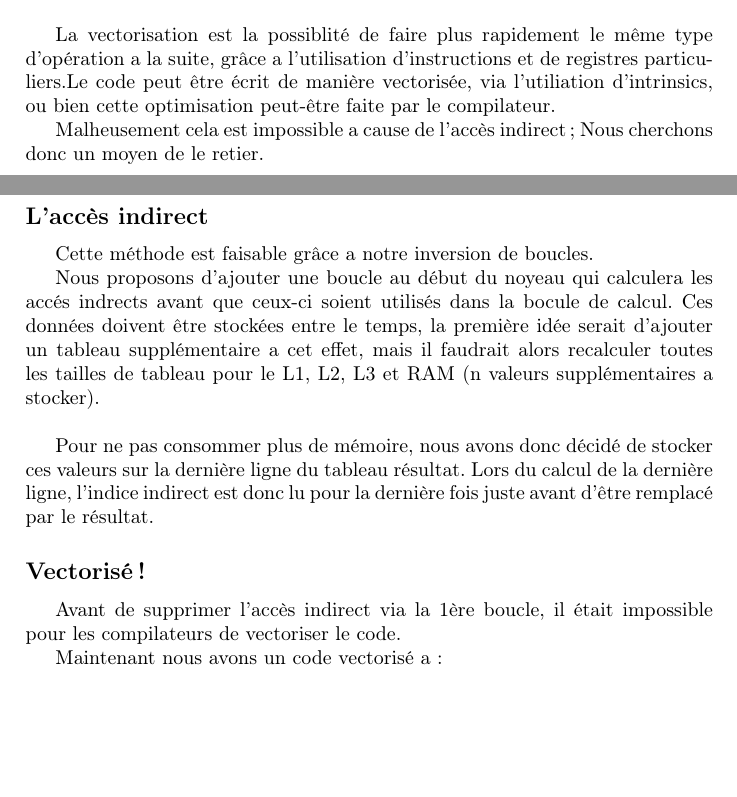
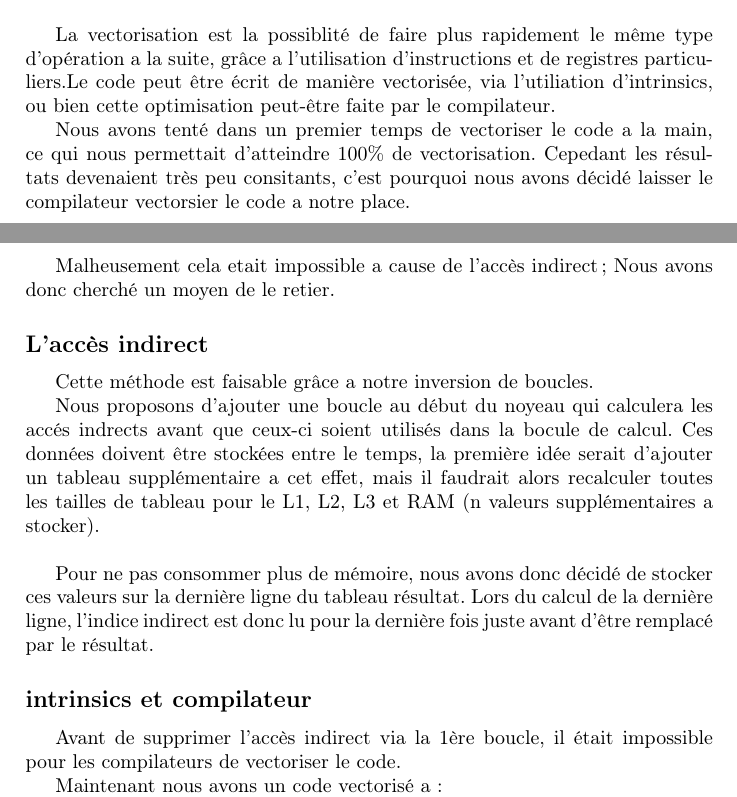
Before and after one commit to Ragmoa/ProjetVegaMissil, a LaTeX document (LaTeX/rapport.tex, which reads LaTeX/Part2.tex): two parts of pages 19 and 20 of 21, joined at a grey line, cut so that both start at the same text, the shorter picture padded with empty space. Compiled offline with pdfLaTeX.

Commit message:
intrinsics failure

```diff
--- a/LaTeX/Part2.tex
+++ b/LaTeX/Part2.tex
@@ -21,7 +21,9 @@ Speedup offert par cette optimisation:$\approx 3.11$.
 
 La vectorisation est la possiblité de faire plus rapidement le même type d'opération a la suite, grâce a l'utilisation d'instructions et de registres particuliers.Le code peut être écrit de manière vectorisée, via l'utiliation d'intrinsics, ou bien cette optimisation peut-être faite par le compilateur.
 
-Malheusement cela est impossible a cause de l'accès indirect; Nous cherchons donc un moyen de le retier.
+Nous avons tenté dans un premier temps de vectoriser le code a la main, ce qui nous permettait d'atteindre $100\%$ de vectorisation.  Cepedant les résultats devenaient très peu consitants, c'est pourquoi nous avons décidé laisser le compilateur vectorsier le code a notre place.
+
+Malheusement cela etait impossible a cause de l'accès indirect; Nous avons donc cherché un moyen de le retier.
 \subsection*{L'accès indirect}
 Cette méthode est faisable grâce a notre inversion de boucles.
 
@@ -31,7 +33,8 @@ Ces données doivent être stockées entre le temps, la première idée serait d
 Pour ne pas consommer plus de mémoire, nous avons donc décidé de stocker ces valeurs sur la dernière ligne du tableau résultat.
 Lors du calcul de la dernière ligne, l'indice indirect est donc lu pour la dernière fois juste avant d'être remplacé par le résultat.
 
-\subsection*{Vectorisé!}
+\subsection*{intrinsics et compilateur}
+
 Avant de supprimer l'accès indirect via la 1ère boucle, il était impossible pour les compilateurs de vectoriser le code.
 
 Maintenant nous avons un code vectorisé a:
```
